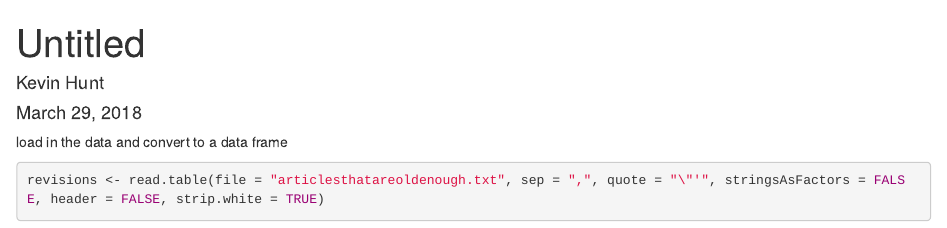
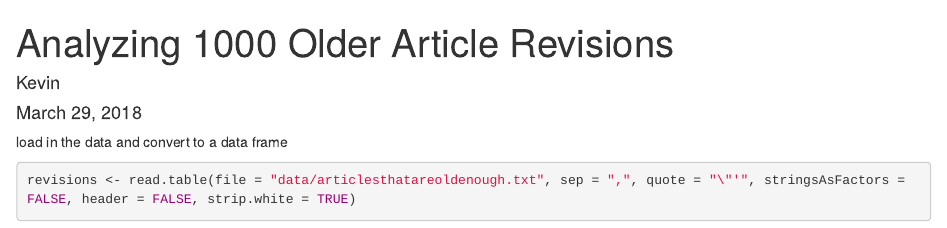
Before and after one commit to Kevinisagirl/Wikipedia-Revisions-1000-articleid-sample, an R Markdown document (1000olderarticlerevisions.Rmd): the page in a window 1100 px wide, from its top. Rendered offline with R 4.5, knitr and Pandoc, with nearby package versions; some code elsewhere in the file could not run offline.

Commit message:
organize files

````diff
--- a/1000olderarticlerevisions.Rmd
+++ b/1000olderarticlerevisions.Rmd
@@ -1,6 +1,6 @@
 ---
-title: "Untitled"
-author: "Kevin Hunt"
+title: "Analyzing 1000 Older Article Revisions"
+author: "Kevin"
 date: "March 29, 2018"
 output: html_document
 ---
@@ -17,7 +17,7 @@ library(zoo)
 
 load in the data and convert to a data frame
 ```{r}
-revisions <- read.table(file = "articlesthatareoldenough.txt", sep = ",", quote = "\"'", stringsAsFactors = FALSE, header = FALSE, strip.white = TRUE)
+revisions <- read.table(file = "data/articlesthatareoldenough.txt", sep = ",", quote = "\"'", stringsAsFactors = FALSE, header = FALSE, strip.white = TRUE)
 remove.list <- list('\\[', '\\]')
 revisions <- lapply(revisions, gsub, pattern = paste(unlist(remove.list), collapse = "|") , replacement = '')
 revisions <- as.data.frame(revisions, stringsAsFactors = FALSE)
````
Also changed, not shown: 1000olderarticlerevisions_files/figure-html/unnamed-chunk-21-2.png, 1000olderarticlerevisions_files/figure-html/unnamed-chunk-23-1.png, 1000olderarticlerevisions_files/figure-html/unnamed-chunk-23-2.png (added), 1000olderarticlerevisions_files/figure-html/unnamed-chunk-25-1.png, 1000olderarticlerevisions_files/figure-html/unnamed-chunk-25-2.png (added), 1000olderarticlerevisions_files/figure-html/unnamed-chunk-7-2.png, 1000olderarticlerevisions_files/figure-html/unnamed-chunk-8-1.png, Wordclouds/wiki_wordclouds_timeline.Rmd (renamed from wiki_wordclouds_timeline.Rmd), img-older/article-count-by-quarter-sample2.png, img-older/last-quarter-sample2.png, img-older/monts-since-first-revision-sample2.png, img/high-revisions-per-day-articles.png, img/high-revisions-per-month-articles.png, img/percent-revision-since-created-last-quarter.png, 1 more files, 1 other file.
